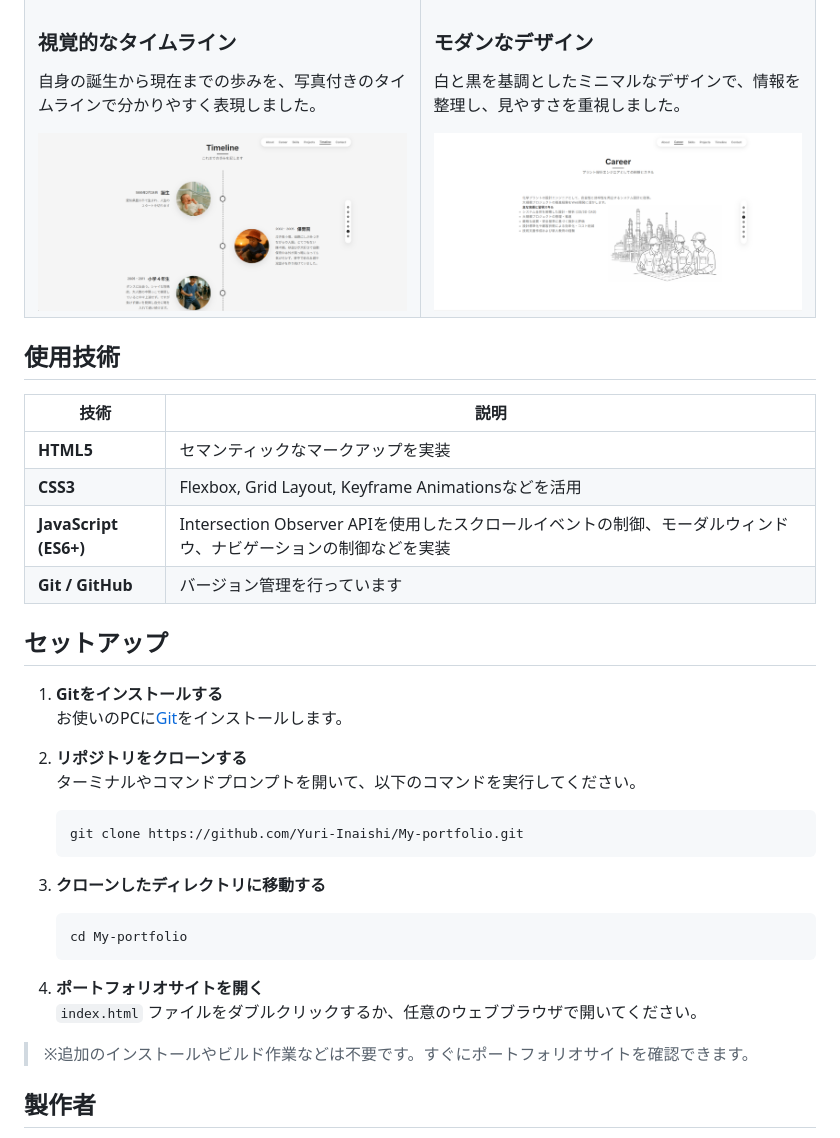
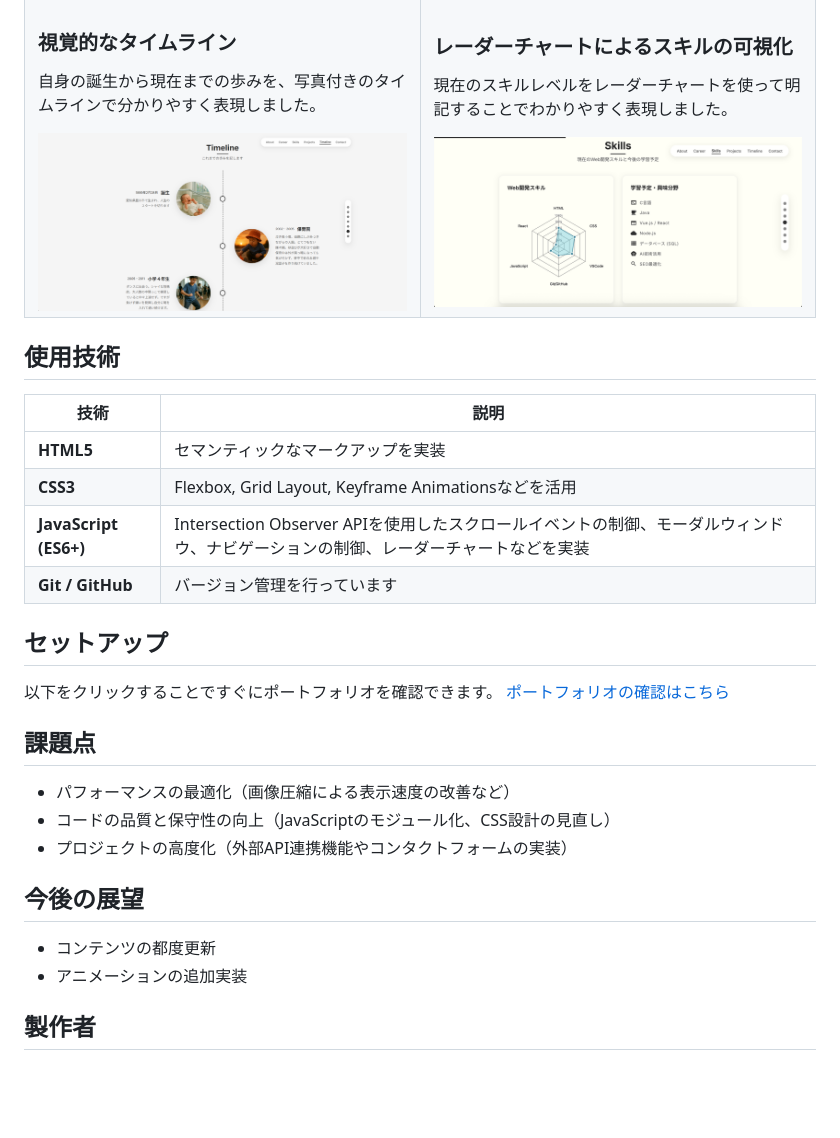
Before and after one commit to Yuri-Inaishi/My-portfolio, a Markdown page: README.md, the part around the change. Drawn GitHub-style; pictures changed too: images/Radarchart-screenshot.png (added), images/modern-design-screenshot.png (deleted); blank space fills up the shorter version.

Commit message:
更新

````diff
--- a/README.md
+++ b/README.md
@@ -33,9 +33,9 @@
       <img src="images/timeline-screenshot.png" alt="タイムライン" width="100%"/>
     </td>
     <td width="50%">
-      <h3>モダンなデザイン</h3>
-      <p>白と黒を基調としたミニマルなデザインで、情報を整理し、見やすさを重視しました。</p>
-      <img src="images/modern-design-screenshot.png" alt="モダンなデザイン" width="100%"/>
+      <h3>レーダーチャートによるスキルの可視化</h3>
+      <p>現在のスキルレベルをレーダーチャートを使って明記することでわかりやすく表現しました。</p>
+      <img src="images/Radarchart-screenshot.png" alt="モダンなデザイン" width="100%"/>
     </td>
   </tr>
 </table>
@@ -47,30 +47,23 @@
 |------|------|
 | **HTML5** | セマンティックなマークアップを実装 |
 | **CSS3** | Flexbox, Grid Layout, Keyframe Animationsなどを活用 |
-| **JavaScript (ES6+)** | Intersection Observer APIを使用したスクロールイベントの制御、モーダルウィンドウ、ナビゲーションの制御などを実装 |
+| **JavaScript (ES6+)** | Intersection Observer APIを使用したスクロールイベントの制御、モーダルウィンドウ、ナビゲーションの制御、レーダーチャートなどを実装 |
 | **Git / GitHub** | バージョン管理を行っています |
 
 
 ## セットアップ
-1. **Gitをインストールする**
-   お使いのPCに[Git](https://git-scm.com/)をインストールします。
+以下をクリックすることですぐにポートフォリオを確認できます。
+[ポートフォリオの確認はこちら](https://yuri-inaishi.github.io/My-portfolio/)
 
-2. **リポジトリをクローンする**
-   ターミナルやコマンドプロンプトを開いて、以下のコマンドを実行してください。
 
-   ```
-   git clone https://github.com/Yuri-Inaishi/My-portfolio.git
-   ```
+## 課題点
+- パフォーマンスの最適化（画像圧縮による表示速度の改善など）
+- コードの品質と保守性の向上（JavaScriptのモジュール化、CSS設計の見直し）
+- プロジェクトの高度化（外部API連携機能やコンタクトフォームの実装）
 
-3. **クローンしたディレクトリに移動する**
-   ```
-   cd My-portfolio
-   ```
-
-4. **ポートフォリオサイトを開く**
-   `index.html` ファイルをダブルクリックするか、任意のウェブブラウザで開いてください。
-
-> ※追加のインストールやビルド作業などは不要です。すぐにポートフォリオサイトを確認できます。
+## 今後の展望
+- コンテンツの都度更新
+- アニメーションの追加実装
 
 
 ## 製作者
````
Also changed, not shown: 5 other files.
